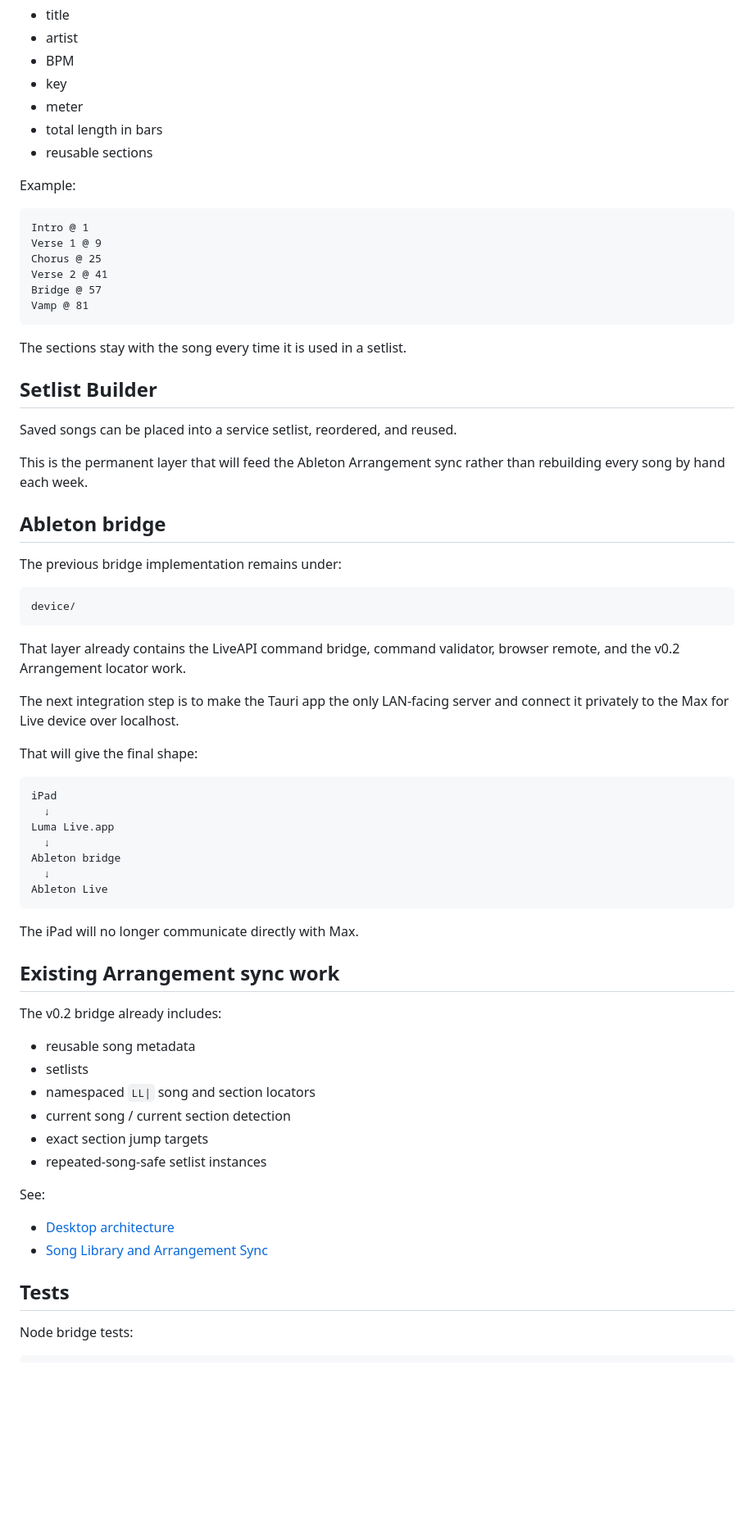
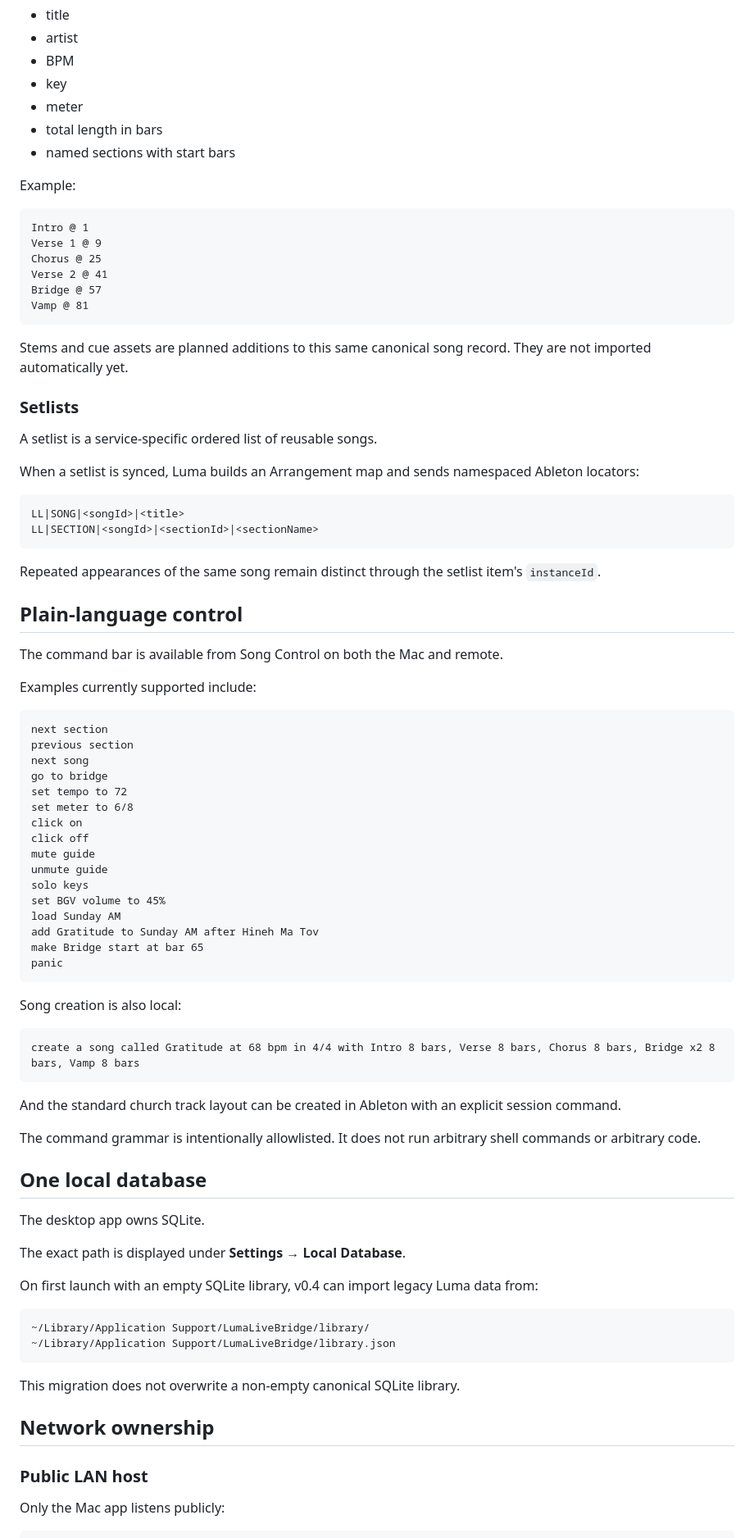
Before and after one commit to Elicasta/Lumalivebridge, a Markdown page: README.md, the part around one of its changes. Shown at 82% size. Drawn GitHub-style; blank space fills up the shorter version.

Commit message:
Document Luma Live v0.4 as one unified application

````diff
--- a/README.md
+++ b/README.md
@@ -93,7 +83,7 @@ A saved song contains:
 - key
 - meter
 - total length in bars
-- reusable sections
+- named sections with start bars
 
 Example:
 
@@ -106,56 +96,74 @@ Bridge @ 57
 Vamp @ 81
 ```
 
-The sections stay with the song every time it is used in a setlist.
+Stems and cue assets are planned additions to this same canonical song record. They are not imported automatically yet.
 
-## Setlist Builder
+### Setlists
 
-Saved songs can be placed into a service setlist, reordered, and reused.
+A setlist is a service-specific ordered list of reusable songs.
 
-This is the permanent layer that will feed the Ableton Arrangement sync rather than rebuilding every song by hand each week.
-
-## Ableton bridge
-
-The previous bridge implementation remains under:
+When a setlist is synced, Luma builds an Arrangement map and sends namespaced Ableton locators:
 
 ```text
-device/
+LL|SONG|<songId>|<title>
+LL|SECTION|<songId>|<sectionId>|<sectionName>
 ```
 
-That layer already contains the LiveAPI command bridge, command validator, browser remote, and the v0.2 Arrangement locator work.
+Repeated appearances of the same song remain distinct through the setlist item's `instanceId`.
 
-The next integration step is to make the Tauri app the only LAN-facing server and connect it privately to the Max for Live device over localhost.
+## Plain-language control
 
-That will give the final shape:
+The command bar is available from Song Control on both the Mac and remote.
+
+Examples currently supported include:
 
 ```text
-iPad
-  ↓
-Luma Live.app
-  ↓
-Ableton bridge
-  ↓
-Ableton Live
+next section
+previous section
+next song
+go to bridge
+set tempo to 72
+set meter to 6/8
+click on
+click off
+mute guide
+unmute guide
+solo keys
+set BGV volume to 45%
+load Sunday AM
+add Gratitude to Sunday AM after Hineh Ma Tov
+make Bridge start at bar 65
+panic
 ```
 
-The iPad will no longer communicate directly with Max.
+Song creation is also local:
 
-## Existing Arrangement sync work
+```text
+create a song called Gratitude at 68 bpm in 4/4 with Intro 8 bars, Verse 8 bars, Chorus 8 bars, Bridge x2 8 bars, Vamp 8 bars
+```
 
-The v0.2 bridge already includes:
+And the standard church track layout can be created in Ableton with an explicit session command.
 
-- reusable song metadata
-- setlists
-- namespaced `LL|` song and section locators
-- current song / current section detection
-- exact section jump targets
-- repeated-song-safe setlist instances
+The command grammar is intentionally allowlisted. It does not run arbitrary shell commands or arbitrary code.
 
-See:
+## One local database
 
-- [Desktop architecture](docs/DESKTOP.md)
-- [Song Library and Arrangement Sync](docs/SONG-LIBRARY.md)
+The desktop app owns SQLite.
 
-## Tests
+The exact path is displayed under **Settings → Local Database**.
 
-Node bridge tests:
+On first launch with an empty SQLite library, v0.4 can import legacy Luma data from:
+
+```text
+~/Library/Application Support/LumaLiveBridge/library/
+~/Library/Application Support/LumaLiveBridge/library.json
+```
+
+This migration does not overwrite a non-empty canonical SQLite library.
+
+## Network ownership
+
+### Public LAN host
+
+Only the Mac app listens publicly:
+
````
Also changed, not shown: other parts of README.md (+116 -74 lines).
